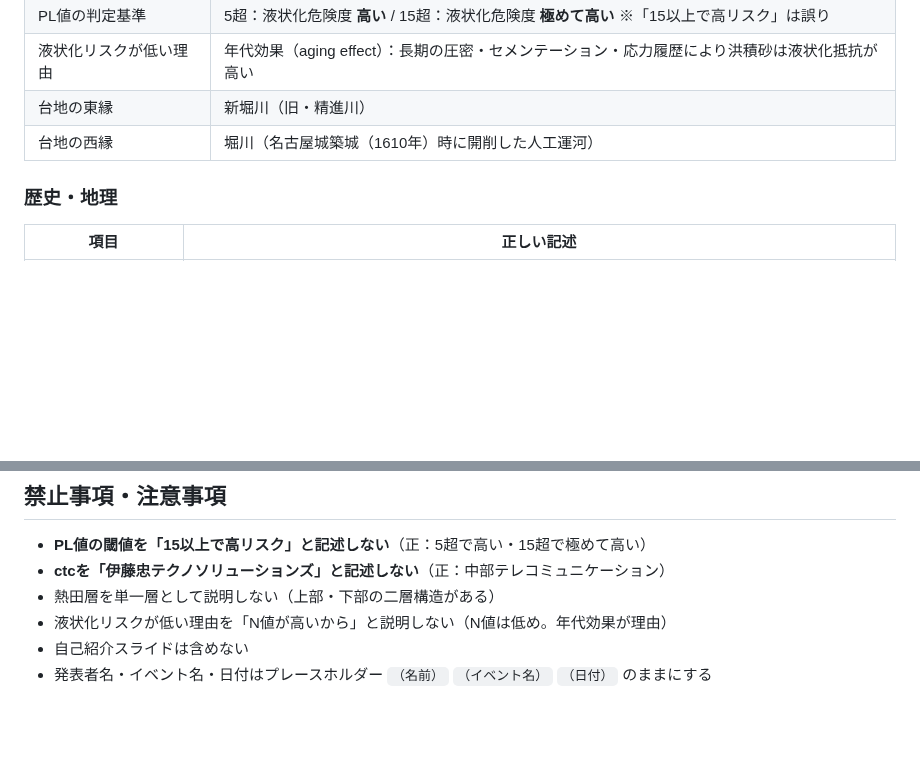
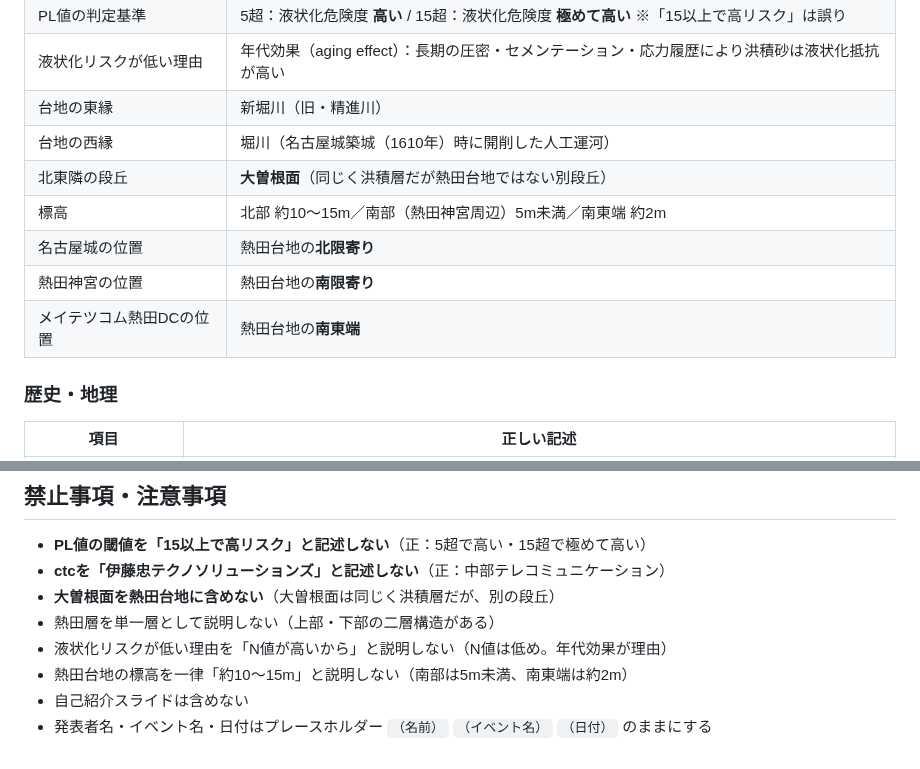
Before and after one commit to hmatsu47/orestudy_nagoya_castle, a Markdown page: .agents/lt_nagoya_castle_datacenter.md, 2 parts joined by grey strips. GitHub-like rendering; blank space fills up the shorter version.

```diff
--- a/.agents/lt_nagoya_castle_datacenter.md
+++ b/.agents/lt_nagoya_castle_datacenter.md
@@ -44,6 +44,11 @@
 | 液状化リスクが低い理由 | 年代効果（aging effect）：長期の圧密・セメンテーション・応力履歴により洪積砂は液状化抵抗が高い |
 | 台地の東縁 | 新堀川（旧・精進川） |
 | 台地の西縁 | 堀川（名古屋城築城（1610年）時に開削した人工運河） |
+| 北東隣の段丘 | **大曽根面**（同じく洪積層だが熱田台地ではない別段丘）|
+| 標高 | 北部 約10〜15m／南部（熱田神宮周辺）5m未満／南東端 約2m |
+| 名古屋城の位置 | 熱田台地の**北限寄り**|
+| 熱田神宮の位置 | 熱田台地の**南限寄り**|
+| メイテツコム熱田DCの位置 | 熱田台地の**南東端**|
 
 ### 歴史・地理
 
@@ -100,7 +105,9 @@ python3 scripts/generate_maps.py
 
 - **PL値の閾値を「15以上で高リスク」と記述しない**（正：5超で高い・15超で極めて高い）
 - **ctcを「伊藤忠テクノソリューションズ」と記述しない**（正：中部テレコミュニケーション）
+- **大曽根面を熱田台地に含めない**（大曽根面は同じく洪積層だが、別の段丘）
 - 熱田層を単一層として説明しない（上部・下部の二層構造がある）
 - 液状化リスクが低い理由を「N値が高いから」と説明しない（N値は低め。年代効果が理由）
+- 熱田台地の標高を一律「約10〜15m」と説明しない（南部は5m未満、南東端は約2m）
 - 自己紹介スライドは含めない
 - 発表者名・イベント名・日付はプレースホルダー `（名前）` `（イベント名）` `（日付）` のままにする
```
Also changed, not shown: lt_nagoya_castle_datacenter.md (+3 -1 lines), images/map_atsuta_plateau.png, images/map_liquefaction_risk.png, 1 other file.
